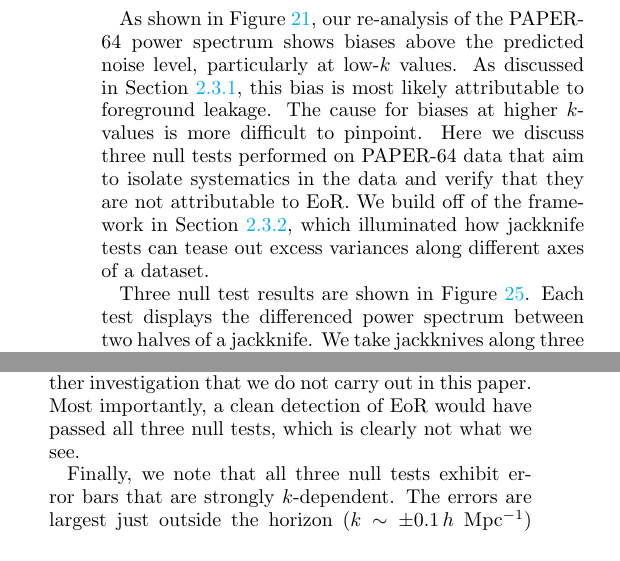
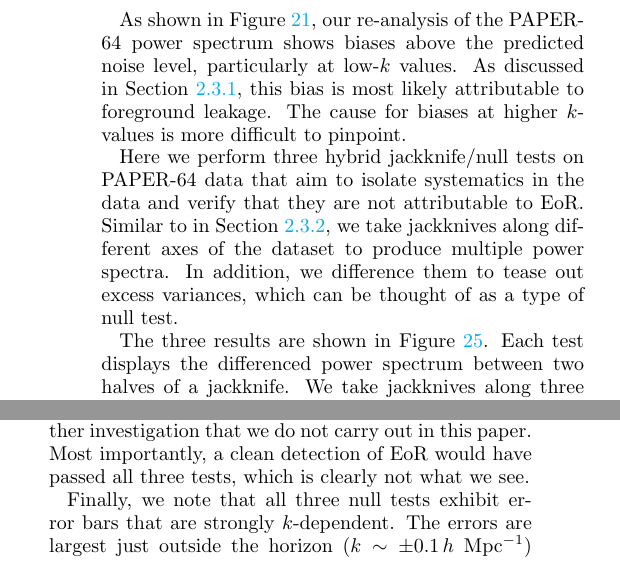
Before and after one commit to carinacheng/PAPERMethods_paper, a LaTeX paper (PAPER.tex): two parts of the columns of page 27 of 31, joined at a grey line, cut so that both start at the same text. Compiled offline with pdfLaTeX.

Commit message:
added to jackknife section to clarify that the PSA64 tests are a hybrid approach

```diff
--- a/PAPER.tex
+++ b/PAPER.tex
@@ -1584,10 +1584,12 @@
 \subsubsection{Jackknife/Null Tests}
 
 As shown in Figure \ref{fig:ps1_data}, our re-analysis of the PAPER-64 power spectrum shows biases above the predicted noise level, particularly at low-$k$ values. As discussed in Section \ref{sec:BiasTypes}, this bias is
-most likely attributable to foreground leakage. The cause for biases at higher $k$-values is more difficult to pinpoint. Here we discuss three null tests performed on PAPER-64 data that aim to isolate systematics in the data and verify
-that they are not attributable to EoR. We build off of the framework in Section \ref{sec:JackknifeOverview}, which illuminated how jackknife tests can tease out excess variances along different axes of a dataset.
-
-Three null test results are shown in Figure \ref{fig:null}. Each test displays the differenced power spectrum between two halves of a jackknife. We take jackknives along three different axes:
+most likely attributable to foreground leakage. The cause for biases at higher $k$-values is more difficult to pinpoint.
+
+Here we perform three hybrid jackknife/null tests on PAPER-64 data that aim to isolate systematics in the data and verify
+that they are not attributable to EoR. Similar to in Section \ref{sec:JackknifeOverview}, we take jackknives along different axes of the dataset to produce multiple power spectra. In addition, we difference them to tease out excess variances, which can be thought of as a type of null test.
+
+The three results are shown in Figure \ref{fig:null}. Each test displays the differenced power spectrum between two halves of a jackknife. We take jackknives along three different axes:
 
 \begin{itemize}
 %\item Original Data (black): This is identical to the unweighted, revised PAPER-64 power spectrum in Figure \ref{fig:ps1_data} (one baseline type only) with weighting matrix $\textbf{I}$. There are clear detections at low $k$'s.
@@ -1620,7 +1622,7 @@
 
 In investigating Figure \ref{fig:null}, we focus on two main aspects of each test --- whether the error bars are consistent with zero, and whether they are consistent with thermal noise. The former indicates a `passing' null test where there is no bias along the jackknife axis. The latter reveals whether there is an additional noise bias present that lies above the thermal noise.
 
-We find that the baselines test is fully consistent with noise, as all error bars pass through zero. Therefore, we conclude that particular baselines are not to be blamed for the bias in our dataset. For the LST test, $90\%$ of all the error bars pass through zero, which is slightly lower than the expected $95\%$. This indicates a low level bias that is LST-dependent, and likely caused by residual foregrounds that vary in LST. In other words, the two jackknife halves differ by an amount greater than thermal noise and do not completely cancel out the sky signal when differencing. The even/odd test shows $81\%$ of all error bars being consistent with zero, again indicating the presence of a low level bias. The cause of this particular systematic is not obvious, and requires further investigation that we do not carry out in this paper. Most importantly, a clean detection of EoR would have passed all three null tests, which is clearly not what we see.
+We find that the baselines test is fully consistent with noise, as all error bars pass through zero. Therefore, we conclude that particular baselines are not to be blamed for the bias in our dataset. For the LST test, $90\%$ of all the error bars pass through zero, which is slightly lower than the expected $95\%$. This indicates a low level bias that is LST-dependent, and likely caused by residual foregrounds that vary in LST. In other words, the two jackknife halves differ by an amount greater than thermal noise and do not completely cancel out the sky signal when differencing. The even/odd test shows $81\%$ of all error bars being consistent with zero, again indicating the presence of a low level bias. The cause of this particular systematic is not obvious, and requires further investigation that we do not carry out in this paper. Most importantly, a clean detection of EoR would have passed all three tests, which is clearly not what we see.
 
 Finally, we note that all three null tests exhibit error bars that are strongly $k$-dependent. The errors are largest just outside the horizon ($k\sim\pm 0.1$\,$h$ Mpc$^{-1}$) which is expected since foregrounds are brightest in this region post-delay filtering. We also note that all three tests, whether biased or unbiased, result in power spectrum errors that are slightly larger than the estimated thermal noise (gray band) at high-$k$. This indicates an additive noise component that is increasing our errors (while not affecting whether they pass through zero or not).
 
```
Also changed, not shown: PAPER.pdf.
